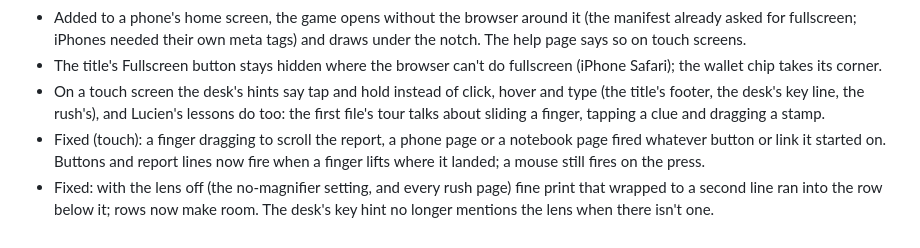
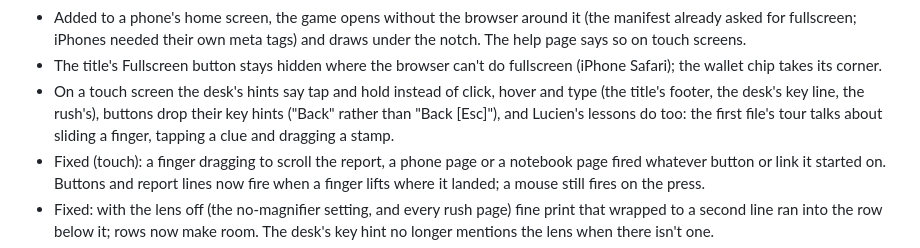
Before and after one commit to elooouan/rug-or-not, a Markdown page: CHANGELOG.md, the part around the change. GitHub-like rendering.

Commit message:
Changelog: key hints on touch

```diff
--- a/CHANGELOG.md
+++ b/CHANGELOG.md
@@ -88,8 +88,9 @@
 - The title's Fullscreen button stays hidden where the browser can't do fullscreen (iPhone
   Safari); the wallet chip takes its corner.
 - On a touch screen the desk's hints say tap and hold instead of click, hover and type
-  (the title's footer, the desk's key line, the rush's), and Lucien's lessons do too: the
-  first file's tour talks about sliding a finger, tapping a clue and dragging a stamp.
+  (the title's footer, the desk's key line, the rush's), buttons drop their key hints
+  ("Back" rather than "Back [Esc]"), and Lucien's lessons do too: the first file's tour
+  talks about sliding a finger, tapping a clue and dragging a stamp.
 - Fixed (touch): a finger dragging to scroll the report, a phone page or a notebook page
   fired whatever button or link it started on. Buttons and report lines now fire when a
   finger lifts where it landed; a mouse still fires on the press.
```
